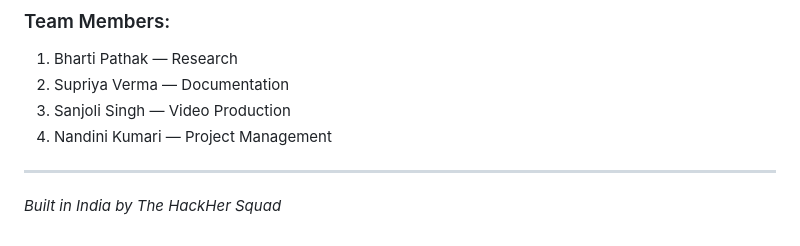
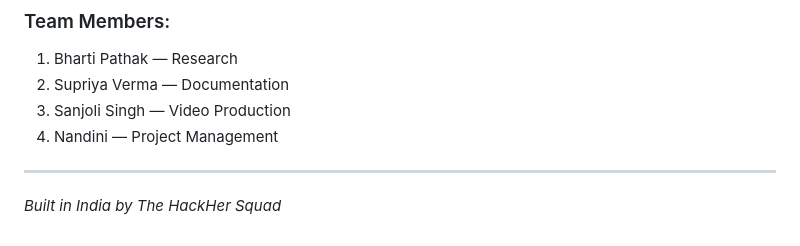
Before and after one commit to neptune-glitch/The-HackHer-Squad, a Markdown page: README.md, the part around the change. GitHub-like rendering.

Commit message:
Update team member name for project management

```diff
--- a/README.md
+++ b/README.md
@@ -267,7 +267,7 @@ Every worker gets a Risk Score when they register:
 1. Bharti Pathak — Research
 2. Supriya Verma — Documentation
 3. Sanjoli Singh — Video Production
-4. Nandini Kumari — Project Management
+4. Nandini — Project Management
 
 ---
 
```
